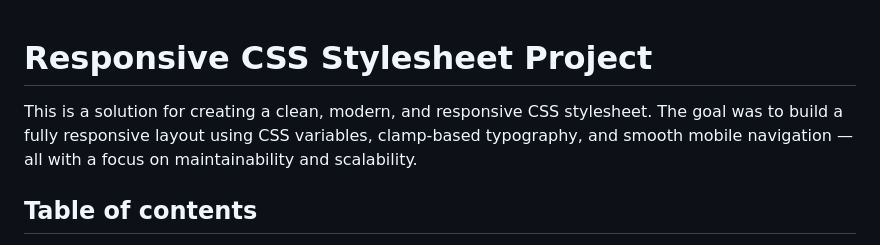
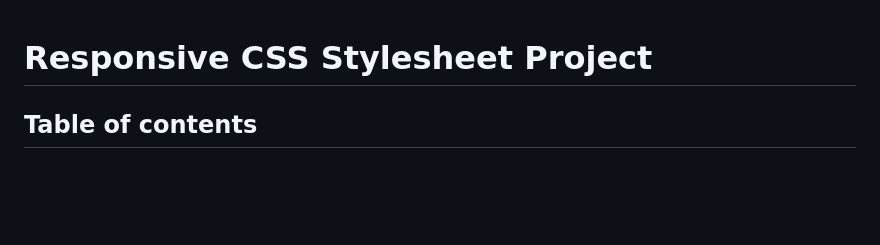
Before and after one commit to SandipTamangDev/if-website-responsive, a Markdown page: READme.md, the part around the change. Drawn GitHub-style; blank space fills up the shorter version.

```diff
--- a/READme.md
+++ b/READme.md
@@ -1,6 +1,4 @@
 # Responsive CSS Stylesheet Project
-
-This is a solution for creating a clean, modern, and responsive CSS stylesheet. The goal was to build a fully responsive layout using CSS variables, clamp-based typography, and smooth mobile navigation — all with a focus on maintainability and scalability.
 
 ## Table of contents
 
```
